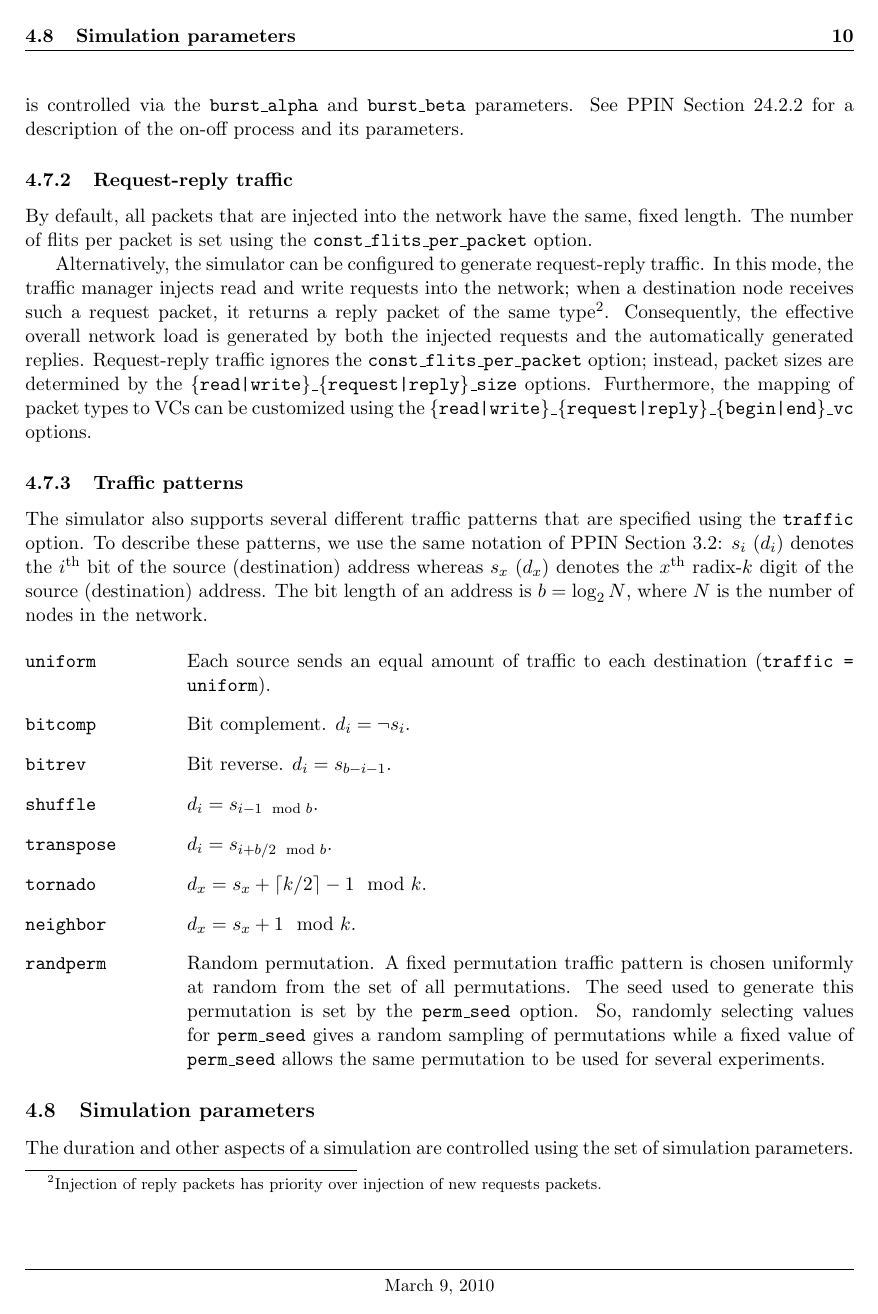
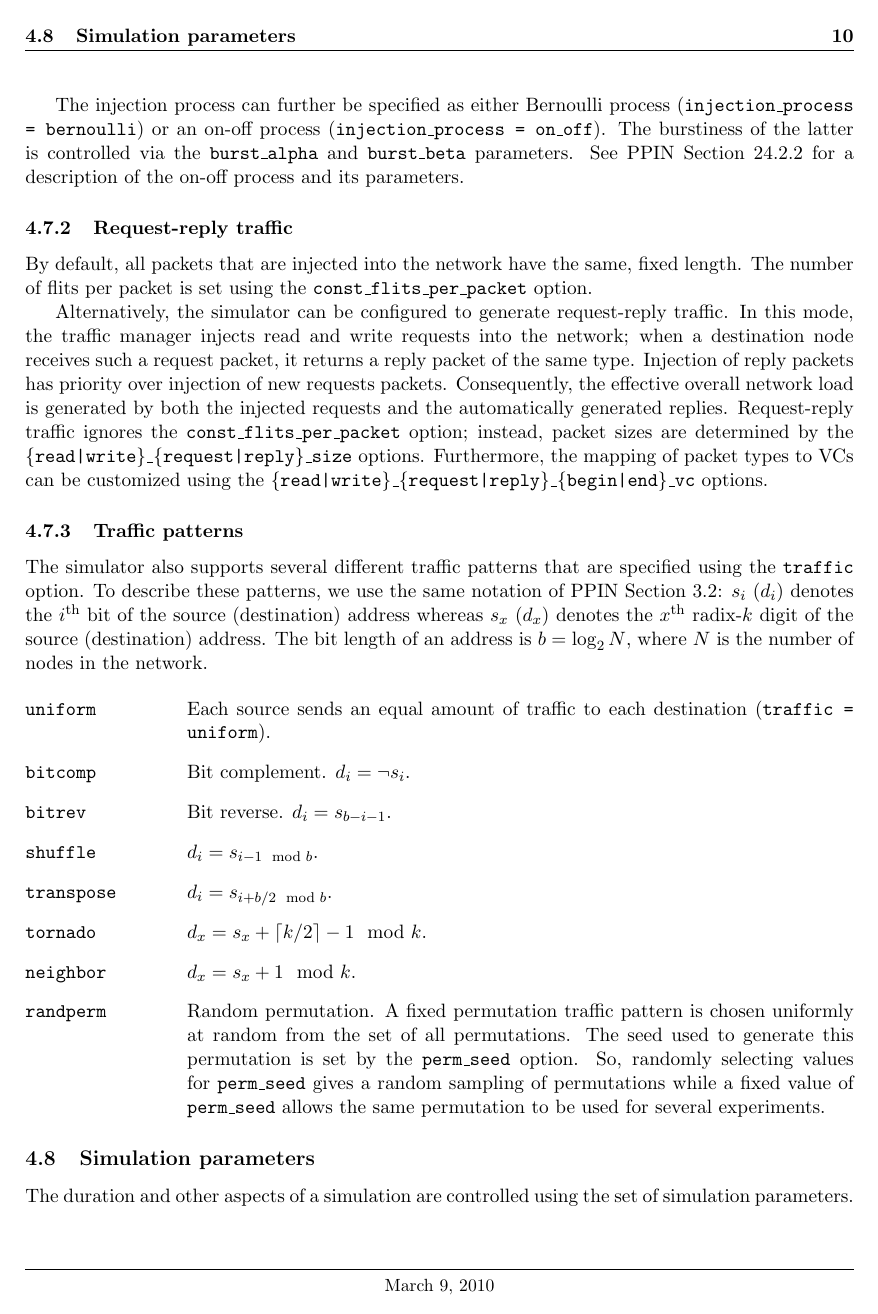
Before and after one commit to booksim/booksim2, a LaTeX document (doc/manual.tex): page 10 of 11. Compiled offline with LaTeX, dvips and Ghostscript.

Commit message:
update book sim manual
git-svn-id: https://nocs.stanford.edu/cgi-bin/svn.cgi/booksim2.0/trunk@1768 ce7aba0d-9f81-40a6-a495-cecae84b0515

```diff
--- a/doc/manual.tex
+++ b/doc/manual.tex
@@ -547,7 +549,18 @@ By default, all packets that are injected into the network have the same,
 fixed length. The number of flits per packet is set using the
 \texttt{const\_flits\_per\_packet} option.
 
-Alternatively, the simulator can be configured to generate request-reply traffic. In this mode, the traffic manager injects read and write requests into the network; when a destination node receives such a request packet, it returns a reply packet of the same type\footnote{Injection of reply packets has priority over injection of new requests packets.}. Consequently, the effective overall network load is generated by both the injected requests and the automatically generated replies. Request-reply traffic ignores the \texttt{const\_flits\_per\_packet} option; instead, packet sizes are determined by the \texttt{\{read|write\}\_\{request|reply\}\_size} options. Furthermore, the mapping of packet types to VCs can be customized using the \texttt{\{read|write\}\_\{request|reply\}\_\{begin|end\}\_vc} options.
+Alternatively, the simulator can be configured to generate request-reply
+traffic. In this mode, the traffic manager injects read and write requests
+into the network; when a destination node receives such a request
+packet, it returns a reply packet of the same type. Injection of reply
+packets has priority over injection of new requests packets.
+Consequently, the effective overall network load is generated by both
+the injected requests and the automatically generated replies.
+Request-reply traffic ignores the \texttt{const\_flits\_per\_packet}
+option; instead, packet sizes are determined by the
+\texttt{\{read|write\}\_\{request|reply\}\_size} options. Furthermore,
+the mapping of packet types to VCs can be customized using the
+\texttt{\{read|write\}\_\{request|reply\}\_\{begin|end\}\_vc} options.
 
 \subsubsection{Traffic patterns}
 The simulator also supports several different traffic patterns that
```
Also changed, not shown: doc/manual.tex (4 more changed lines).
